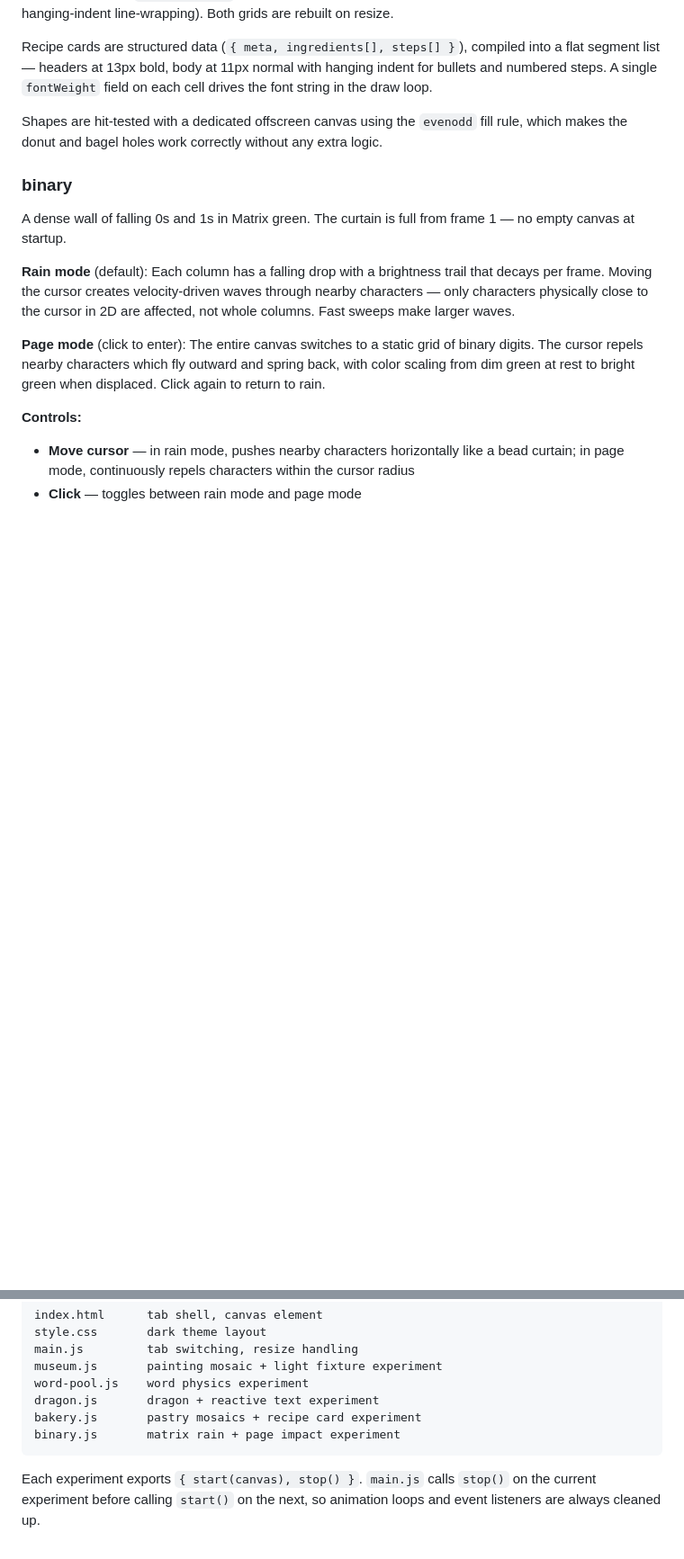
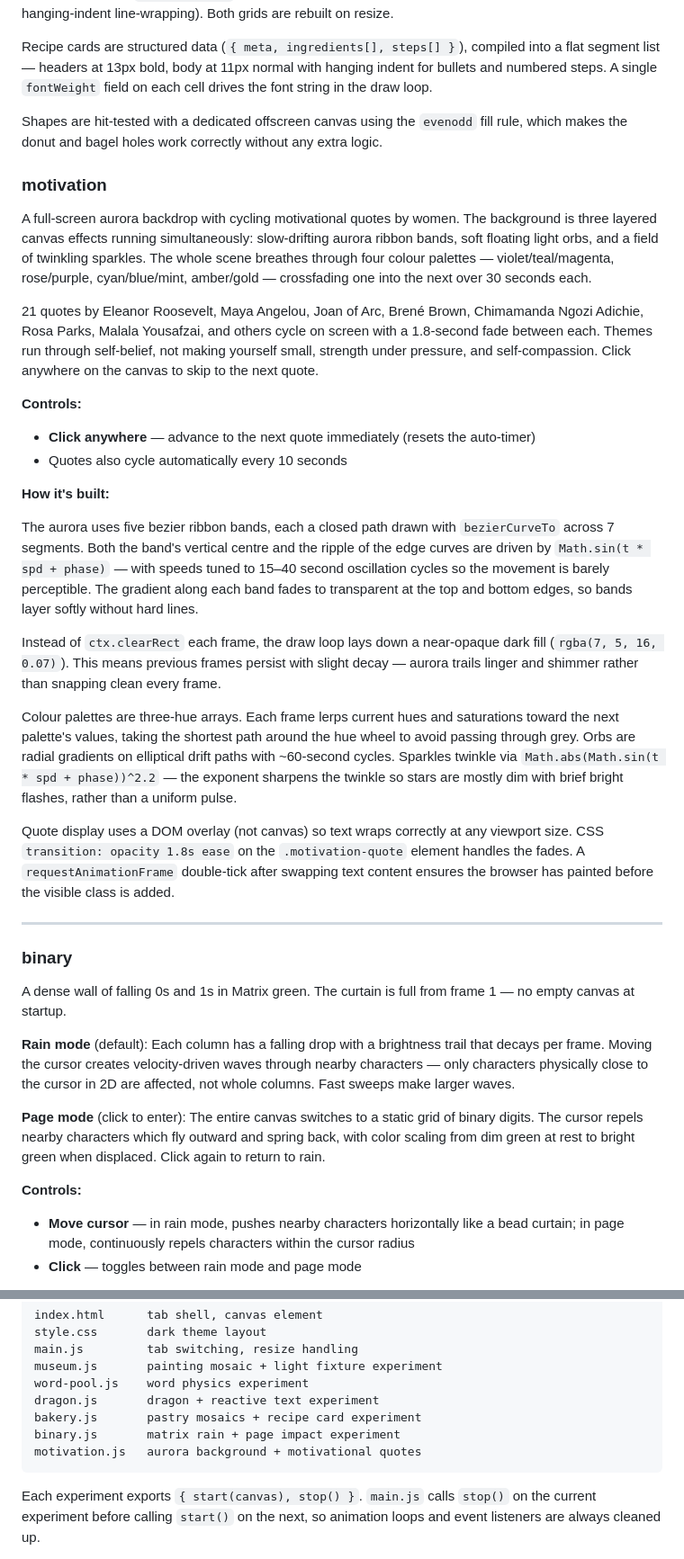
Before and after one commit to aaltheaa/pretext-art, a Markdown page: README.md, 2 parts joined by grey strips. Shown at 90% size. Drawn GitHub-style; blank space fills up the shorter version.

Commit message:
Add motivation experiment to README
Co-Authored-By: Claude Sonnet 4.6 <noreply@anthropic.com>

````diff
--- a/README.md
+++ b/README.md
@@ -106,6 +106,28 @@ Recipe cards are structured data (`{ meta, ingredients[], steps[] }`), compiled
 
 Shapes are hit-tested with a dedicated offscreen canvas using the `evenodd` fill rule, which makes the donut and bagel holes work correctly without any extra logic.
 
+### motivation
+
+A full-screen aurora backdrop with cycling motivational quotes by women. The background is three layered canvas effects running simultaneously: slow-drifting aurora ribbon bands, soft floating light orbs, and a field of twinkling sparkles. The whole scene breathes through four colour palettes — violet/teal/magenta, rose/purple, cyan/blue/mint, amber/gold — crossfading one into the next over 30 seconds each.
+
+21 quotes by Eleanor Roosevelt, Maya Angelou, Joan of Arc, Brené Brown, Chimamanda Ngozi Adichie, Rosa Parks, Malala Yousafzai, and others cycle on screen with a 1.8-second fade between each. Themes run through self-belief, not making yourself small, strength under pressure, and self-compassion. Click anywhere on the canvas to skip to the next quote.
+
+**Controls:**
+- **Click anywhere** — advance to the next quote immediately (resets the auto-timer)
+- Quotes also cycle automatically every 10 seconds
+
+**How it's built:**
+
+The aurora uses five bezier ribbon bands, each a closed path drawn with `bezierCurveTo` across 7 segments. Both the band's vertical centre and the ripple of the edge curves are driven by `Math.sin(t * spd + phase)` — with speeds tuned to 15–40 second oscillation cycles so the movement is barely perceptible. The gradient along each band fades to transparent at the top and bottom edges, so bands layer softly without hard lines.
+
+Instead of `ctx.clearRect` each frame, the draw loop lays down a near-opaque dark fill (`rgba(7, 5, 16, 0.07)`). This means previous frames persist with slight decay — aurora trails linger and shimmer rather than snapping clean every frame.
+
+Colour palettes are three-hue arrays. Each frame lerps current hues and saturations toward the next palette's values, taking the shortest path around the hue wheel to avoid passing through grey. Orbs are radial gradients on elliptical drift paths with ~60-second cycles. Sparkles twinkle via `Math.abs(Math.sin(t * spd + phase))^2.2` — the exponent sharpens the twinkle so stars are mostly dim with brief bright flashes, rather than a uniform pulse.
+
+Quote display uses a DOM overlay (not canvas) so text wraps correctly at any viewport size. CSS `transition: opacity 1.8s ease` on the `.motivation-quote` element handles the fades. A `requestAnimationFrame` double-tick after swapping text content ensures the browser has painted before the visible class is added.
+
+---
+
 ### binary
 
 A dense wall of falling 0s and 1s in Matrix green. The curtain is full from frame 1 — no empty canvas at startup.
@@ -142,6 +164,7 @@ word-pool.js    word physics experiment
 dragon.js       dragon + reactive text experiment
 bakery.js       pastry mosaics + recipe card experiment
 binary.js       matrix rain + page impact experiment
+motivation.js   aurora background + motivational quotes
 ```
 
 Each experiment exports `{ start(canvas), stop() }`. `main.js` calls `stop()` on the current experiment before calling `start()` on the next, so animation loops and event listeners are always cleaned up.
````
